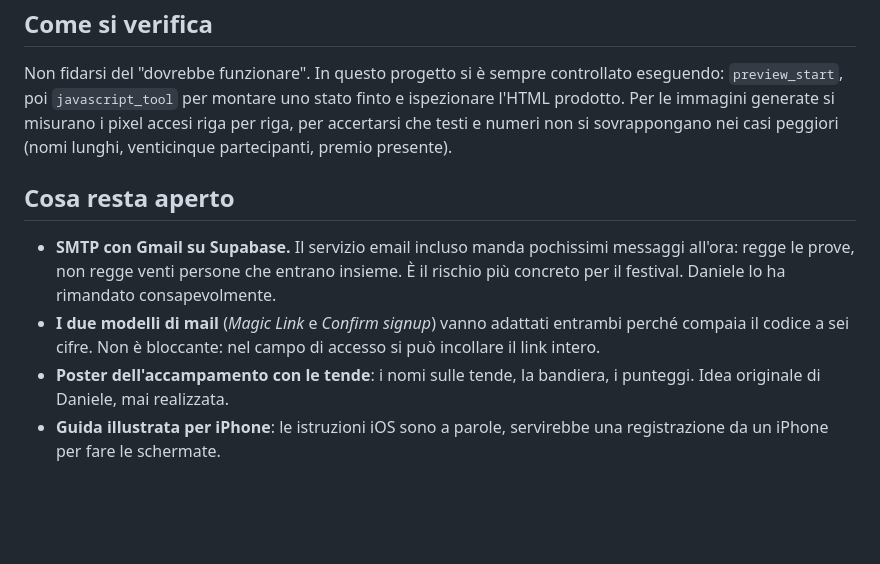
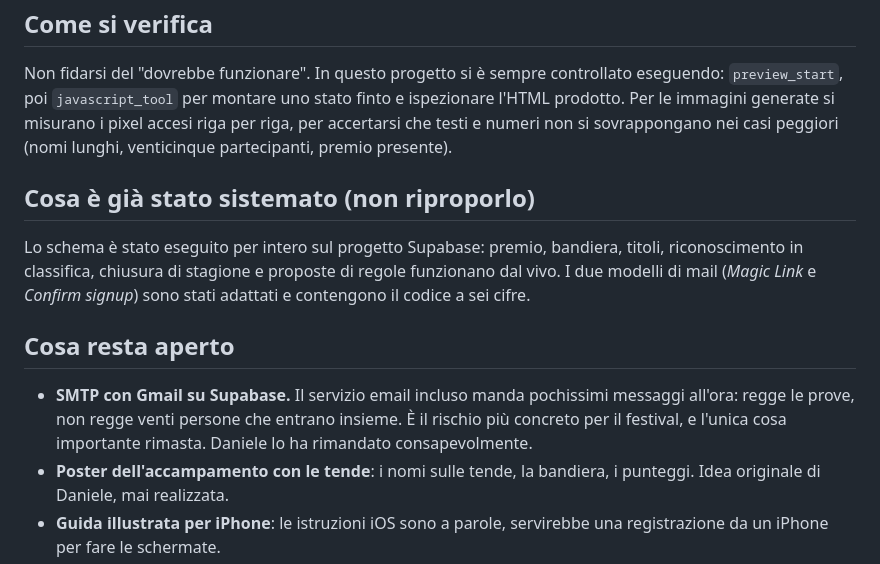
Before and after one commit to compagniasottomonte/fantamontelago, a Markdown page: CLAUDE.md, the part around the change. Rendered like a GitHub page; blank space fills up the shorter version.

Commit message:
CLAUDE.md: schema eseguito e modelli di mail adattati
Migrazione del database completata e i due modelli di mail contengono il codice
a sei cifre. Spostati fra le cose fatte perche' una sessione nuova non rimandi
a rifarle. Resta aperto l'SMTP, che e' l'unica cosa importante.

Co-Authored-By: Claude Fable 5 <noreply@anthropic.com>

```diff
--- a/CLAUDE.md
+++ b/CLAUDE.md
@@ -105,14 +105,19 @@ i pixel accesi riga per riga, per accertarsi che testi e numeri non si
 sovrappongano nei casi peggiori (nomi lunghi, venticinque partecipanti, premio
 presente).
 
+## Cosa è già stato sistemato (non riproporlo)
+
+Lo schema è stato eseguito per intero sul progetto Supabase: premio, bandiera,
+titoli, riconoscimento in classifica, chiusura di stagione e proposte di regole
+funzionano dal vivo. I due modelli di mail (*Magic Link* e *Confirm signup*)
+sono stati adattati e contengono il codice a sei cifre.
+
 ## Cosa resta aperto
 
 - **SMTP con Gmail su Supabase.** Il servizio email incluso manda pochissimi
   messaggi all'ora: regge le prove, non regge venti persone che entrano insieme.
-  È il rischio più concreto per il festival. Daniele lo ha rimandato consapevolmente.
-- **I due modelli di mail** (*Magic Link* e *Confirm signup*) vanno adattati
-  entrambi perché compaia il codice a sei cifre. Non è bloccante: nel campo
-  di accesso si può incollare il link intero.
+  È il rischio più concreto per il festival, e l'unica cosa importante rimasta.
+  Daniele lo ha rimandato consapevolmente.
 - **Poster dell'accampamento con le tende**: i nomi sulle tende, la bandiera, i
   punteggi. Idea originale di Daniele, mai realizzata.
 - **Guida illustrata per iPhone**: le istruzioni iOS sono a parole, servirebbe
```
